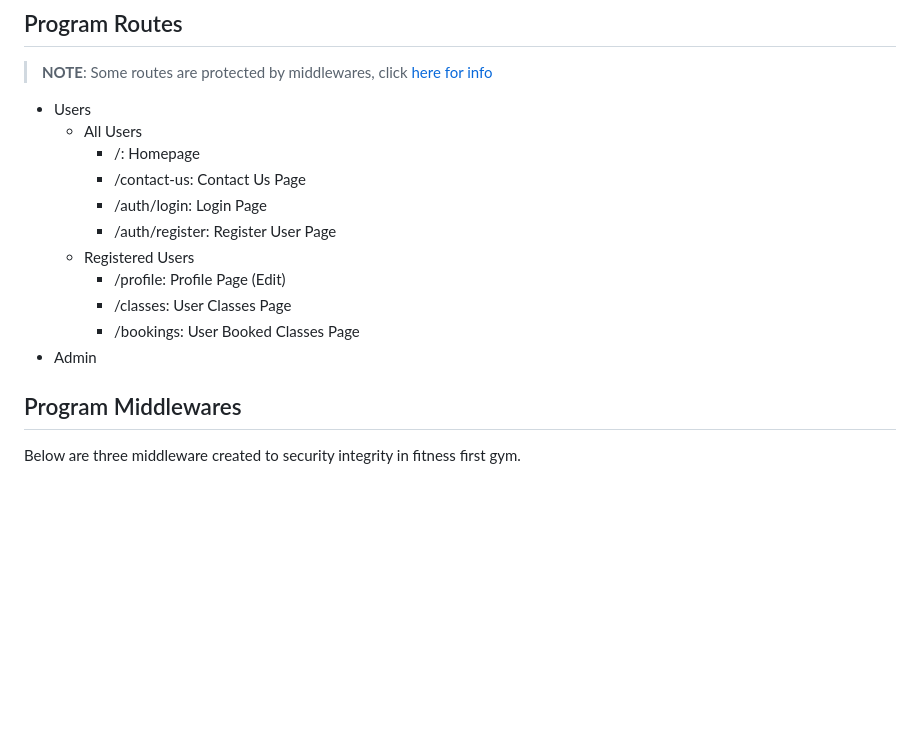
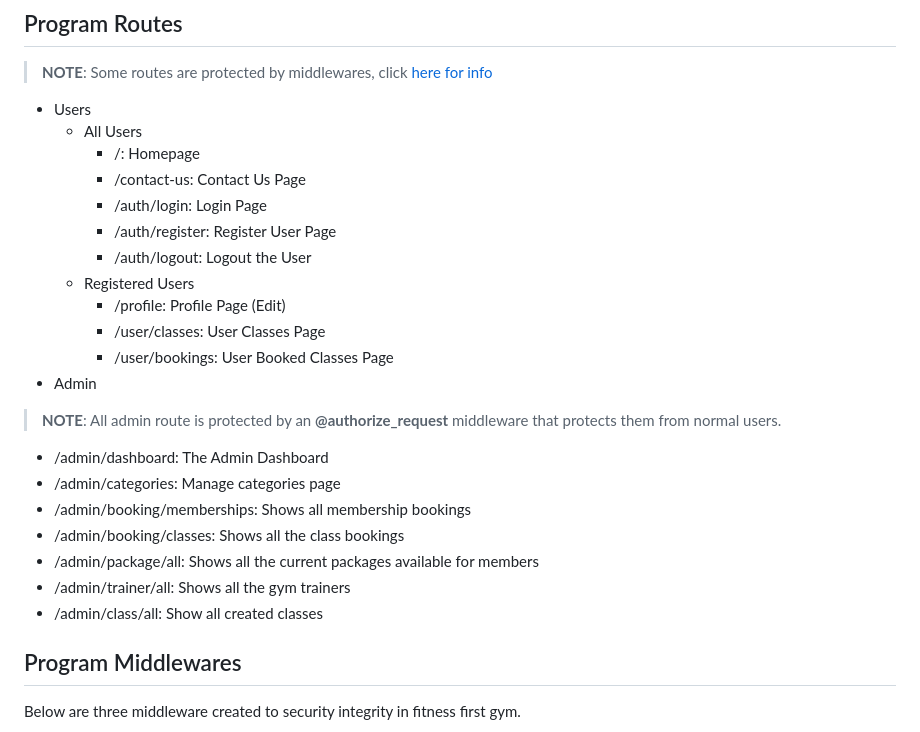
Before and after one commit to somtodev/fitness-first-gym, a Markdown page: README.md, the part around the change. Rendered like a GitHub page; blank space fills up the shorter version.

Commit message:
Update: Last Push & README

```diff
--- a/README.md
+++ b/README.md
@@ -78,11 +78,21 @@ The proposed solution involves building a dynamic website with the following cor
         - /contact-us: Contact Us Page
         - /auth/login: Login Page
         - /auth/register: Register User Page
+        - /auth/logout: Logout the User
     - Registered Users
         - /profile: Profile Page (Edit)
-        - /classes: User Classes Page
-        - /bookings: User Booked Classes Page
+        - /user/classes: User Classes Page
+        - /user/bookings: User Booked Classes Page
 - Admin
+> **NOTE**: All admin route is protected by an **@authorize_request** middleware that protects them from normal users.
+   - /admin/dashboard: The Admin Dashboard
+   - /admin/categories: Manage categories page
+   - /admin/booking/memberships: Shows all membership bookings
+   - /admin/booking/classes: Shows all the class bookings
+   - /admin/package/all: Shows all the current packages available for members
+   - /admin/trainer/all: Shows all the gym trainers
+   - /admin/class/all: Show all created classes
+
 
 
 ## Program Middlewares
```
